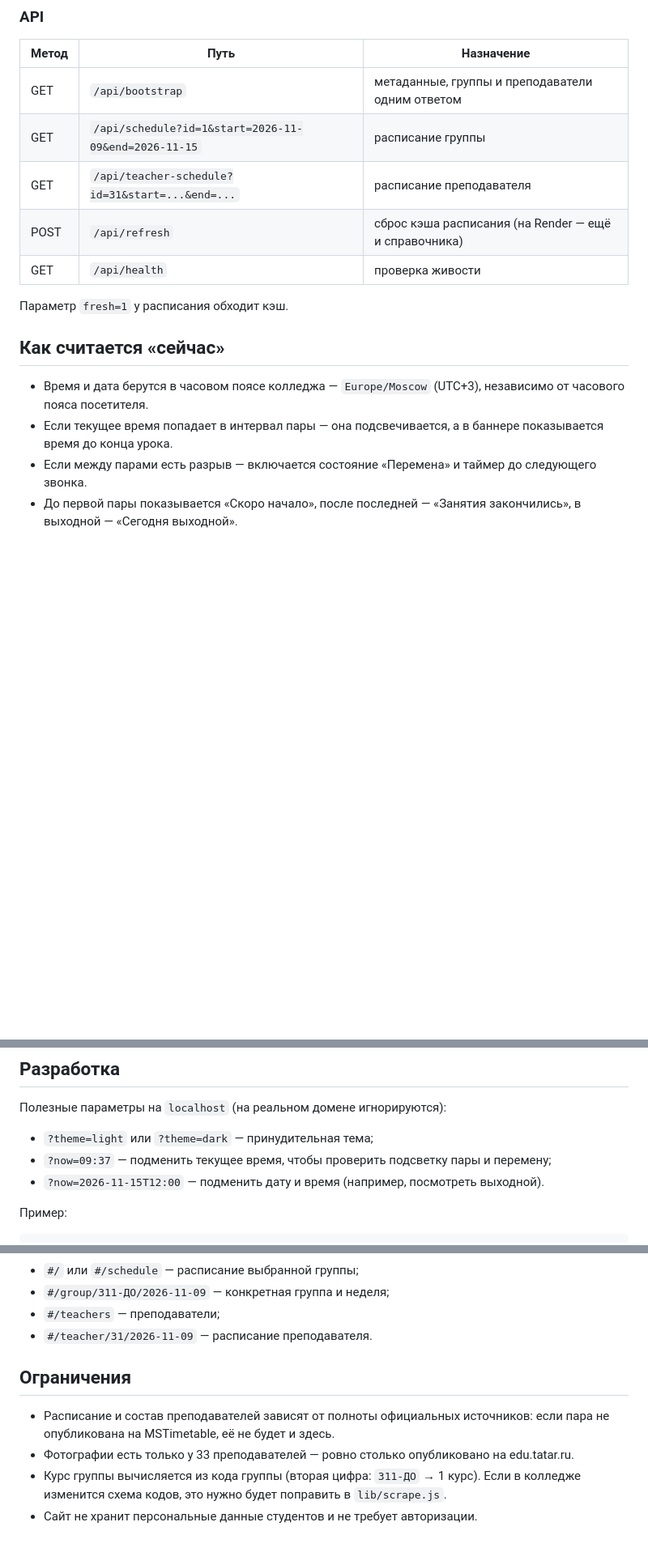
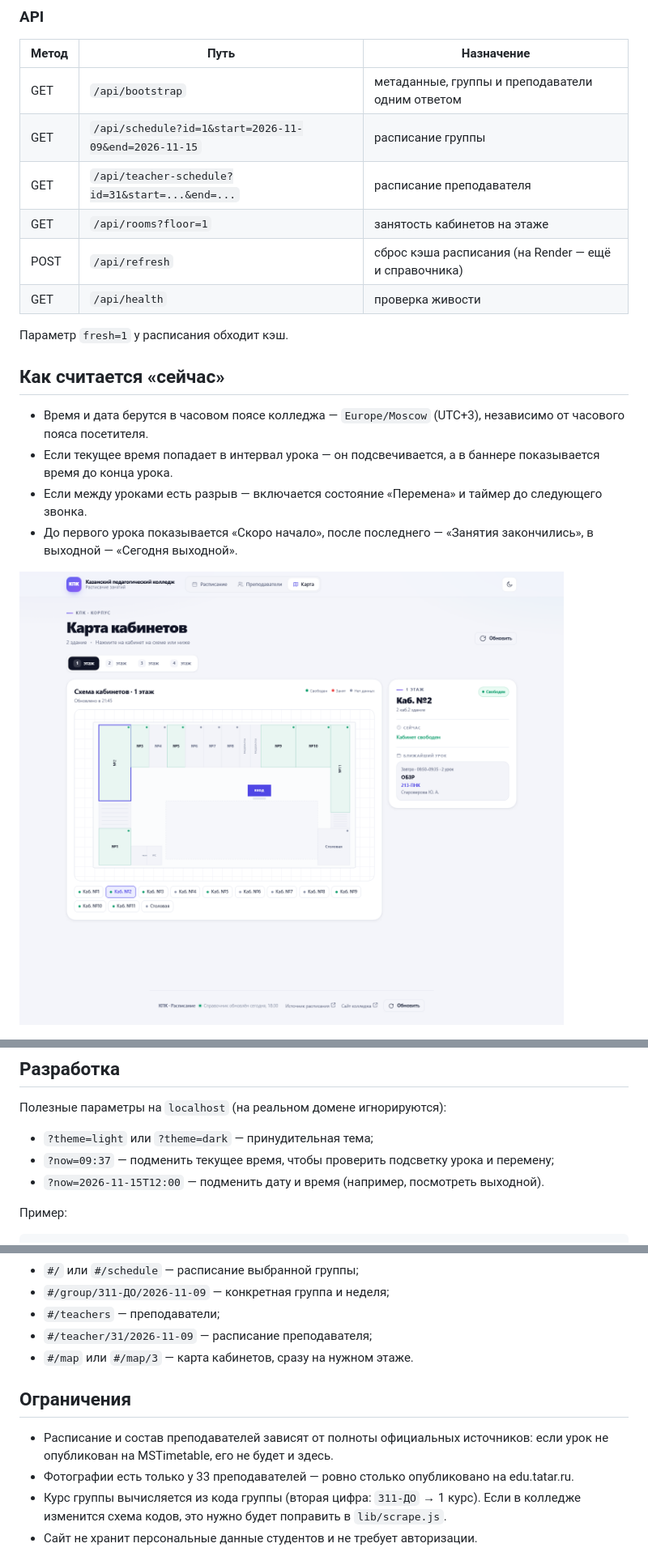
Before and after one commit to EmilV1/kpk-schedule, a Markdown page: README.md, 3 parts joined by grey strips. Shown at 81% size. Rendered like a GitHub page; pictures changed too: shots/map-room.png (added); blank space fills up the shorter version.

Commit message:
Карта кабинетов, уроки вместо пар, API занятости

```diff
--- a/README.md
+++ b/README.md
@@ -131,6 +138,7 @@ shots/                 скриншоты для документации
 | GET | `/api/bootstrap` | метаданные, группы и преподаватели одним ответом |
 | GET | `/api/schedule?id=1&start=2026-11-09&end=2026-11-15` | расписание группы |
 | GET | `/api/teacher-schedule?id=31&start=...&end=...` | расписание преподавателя |
+| GET | `/api/rooms?floor=1` | занятость кабинетов на этаже |
 | POST | `/api/refresh` | сброс кэша расписания (на Render — ещё и справочника) |
 | GET | `/api/health` | проверка живости |
 
@@ -140,12 +148,14 @@ shots/                 скриншоты для документации
 
 - Время и дата берутся в часовом поясе колледжа — `Europe/Moscow` (UTC+3),
   независимо от часового пояса посетителя.
-- Если текущее время попадает в интервал пары — она подсвечивается, а в баннере
+- Если текущее время попадает в интервал урока — он подсвечивается, а в баннере
   показывается время до конца урока.
-- Если между парами есть разрыв — включается состояние «Перемена» и таймер
+- Если между уроками есть разрыв — включается состояние «Перемена» и таймер
   до следующего звонка.
-- До первой пары показывается «Скоро начало», после последней — «Занятия закончились»,
+- До первого урока показывается «Скоро начало», после последнего — «Занятия закончились»,
   в выходной — «Сегодня выходной».
+
+![Карта кабинетов](shots/map-room.png)
 
 ![Преподаватели](shots/teachers.png)
 
@@ -154,7 +164,7 @@ shots/                 скриншоты для документации
 Полезные параметры на `localhost` (на реальном домене игнорируются):
 
 - `?theme=light` или `?theme=dark` — принудительная тема;
-- `?now=09:37` — подменить текущее время, чтобы проверить подсветку пары и перемену;
+- `?now=09:37` — подменить текущее время, чтобы проверить подсветку урока и перемену;
 - `?now=2026-11-15T12:00` — подменить дату и время (например, посмотреть выходной).
 
 Пример:
@@ -182,12 +192,13 @@ npm run deploy:worker
 - `#/` или `#/schedule` — расписание выбранной группы;
 - `#/group/311-ДО/2026-11-09` — конкретная группа и неделя;
 - `#/teachers` — преподаватели;
-- `#/teacher/31/2026-11-09` — расписание преподавателя.
+- `#/teacher/31/2026-11-09` — расписание преподавателя;
+- `#/map` или `#/map/3` — карта кабинетов, сразу на нужном этаже.
 
 ## Ограничения
 
 - Расписание и состав преподавателей зависят от полноты официальных источников:
-  если пара не опубликована на MSTimetable, её не будет и здесь.
+  если урок не опубликован на MSTimetable, его не будет и здесь.
 - Фотографии есть только у 33 преподавателей — ровно столько опубликовано на edu.tatar.ru.
 - Курс группы вычисляется из кода группы (вторая цифра: `311-ДО` → 1 курс).
   Если в колледже изменится схема кодов, это нужно будет поправить в `lib/scrape.js`.
```
Also changed, not shown: other parts of README.md (+11 -4 lines), 18 other files.
